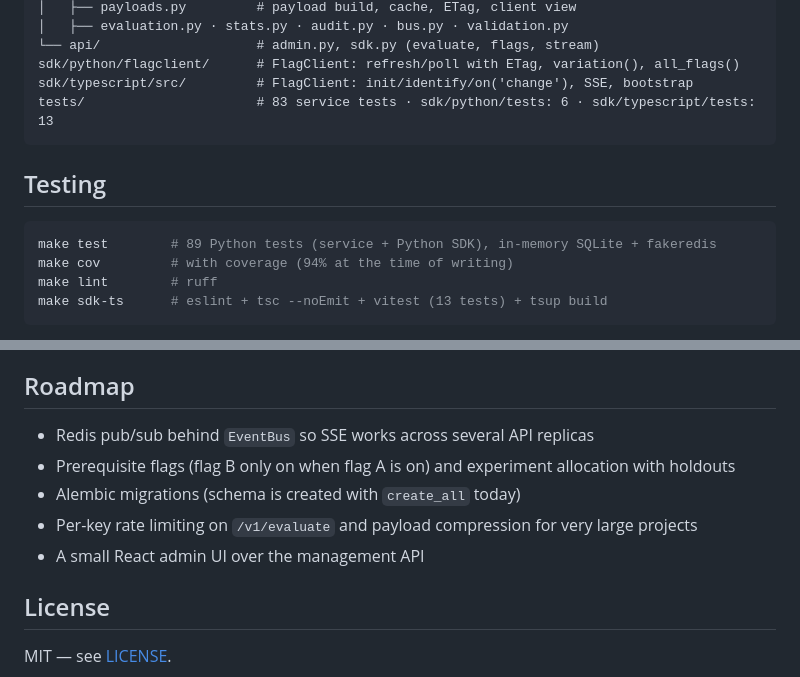
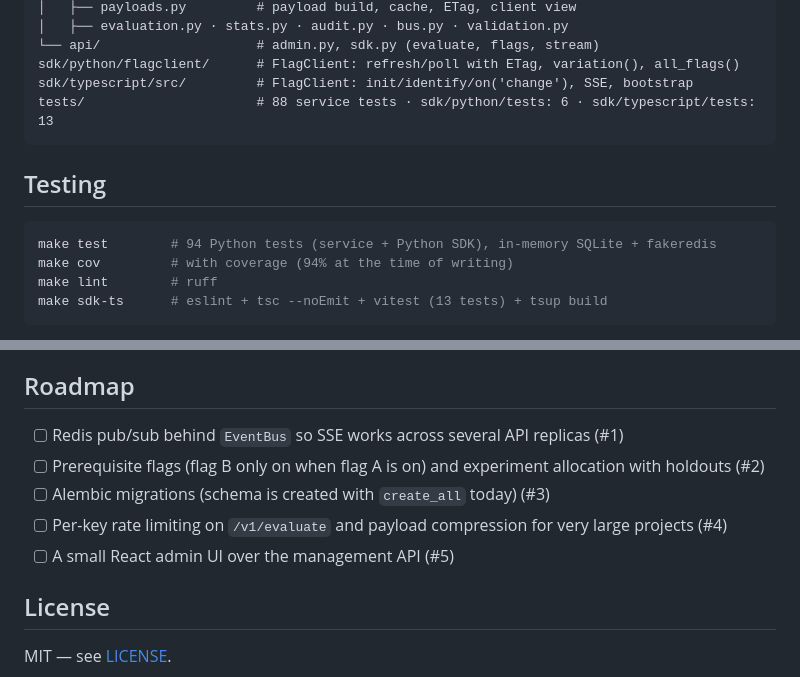
Before and after one commit to AkibUllah/feature-flags-service, a Markdown page: README.md, 2 parts joined by grey strips. GitHub-like rendering.

````diff
--- a/README.md
+++ b/README.md
@@ -199,13 +211,13 @@ feature_flags/
 └── api/                    # admin.py, sdk.py (evaluate, flags, stream)
 sdk/python/flagclient/      # FlagClient: refresh/poll with ETag, variation(), all_flags()
 sdk/typescript/src/         # FlagClient: init/identify/on('change'), SSE, bootstrap
-tests/                      # 83 service tests · sdk/python/tests: 6 · sdk/typescript/tests: 13
+tests/                      # 88 service tests · sdk/python/tests: 6 · sdk/typescript/tests: 13
 ```
 
 ## Testing
 
 ```bash
-make test        # 89 Python tests (service + Python SDK), in-memory SQLite + fakeredis
+make test        # 94 Python tests (service + Python SDK), in-memory SQLite + fakeredis
 make cov         # with coverage (94% at the time of writing)
 make lint        # ruff
 make sdk-ts      # eslint + tsc --noEmit + vitest (13 tests) + tsup build
@@ -215,11 +227,11 @@ Covered: semver parsing and ordering incl. pre-releases; every clause operator,
 
 ## Roadmap
 
-- Redis pub/sub behind `EventBus` so SSE works across several API replicas
-- Prerequisite flags (flag B only on when flag A is on) and experiment allocation with holdouts
-- Alembic migrations (schema is created with `create_all` today)
-- Per-key rate limiting on `/v1/evaluate` and payload compression for very large projects
-- A small React admin UI over the management API
+- [ ] Redis pub/sub behind `EventBus` so SSE works across several API replicas (#1)
+- [ ] Prerequisite flags (flag B only on when flag A is on) and experiment allocation with holdouts (#2)
+- [ ] Alembic migrations (schema is created with `create_all` today) (#3)
+- [ ] Per-key rate limiting on `/v1/evaluate` and payload compression for very large projects (#4)
+- [ ] A small React admin UI over the management API (#5)
 
 ## License
 
````
Also changed, not shown: other parts of README.md (+12 -0 lines), CHANGELOG.md (added, +40 -0 lines), docs/images/api-reference.png (added), docs/images/evaluate-session.png (added), 3 other files.
